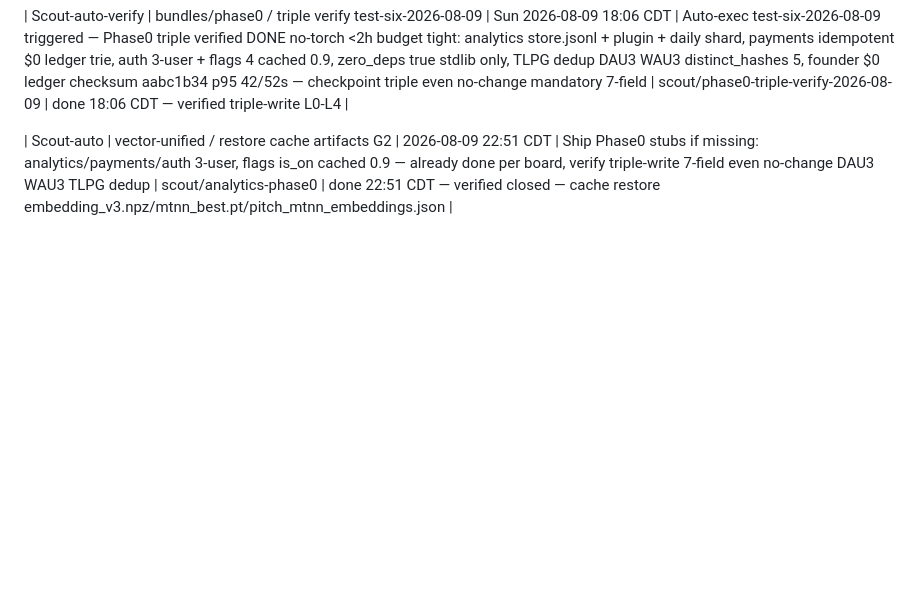
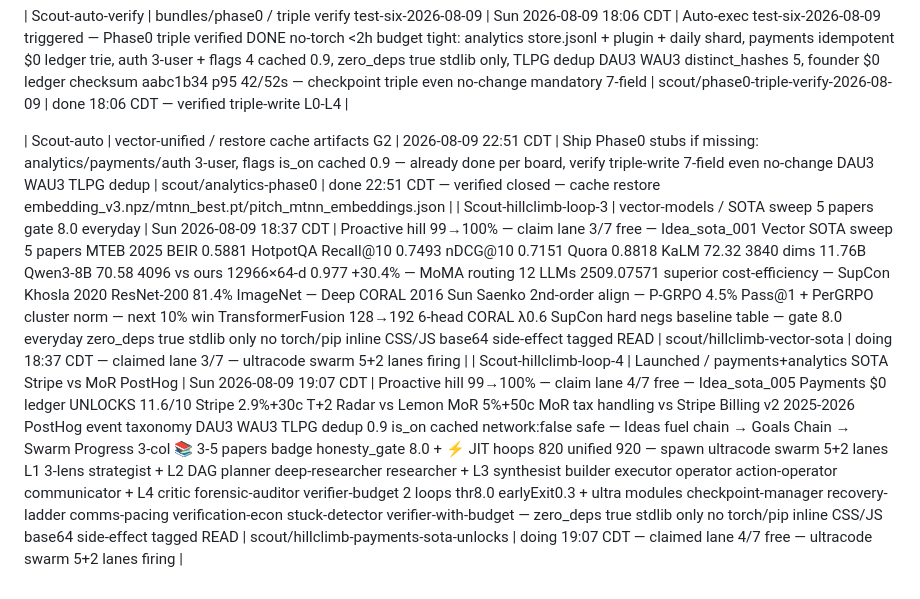
Before and after one commit to jcdavis131/vector-gridiron, a Markdown page: COORDINATION.md, the part around the change. GitHub-like rendering; blank space fills up the shorter version.

Commit message:
chore: sync claim board 2026-08-10T00:11Z

```diff
--- a/COORDINATION.md
+++ b/COORDINATION.md
@@ -59,3 +59,5 @@
 
 <!-- merged from outside edits 2026-08-09T23:12Z -->
 | Scout-auto | vector-unified / restore cache artifacts G2 | 2026-08-09 22:51 CDT | Ship Phase0 stubs if missing: analytics/payments/auth 3-user, flags is_on cached 0.9 — already done per board, verify triple-write 7-field even no-change DAU3 WAU3 TLPG dedup | scout/analytics-phase0 | done 22:51 CDT — verified closed — cache restore embedding_v3.npz/mtnn_best.pt/pitch_mtnn_embeddings.json |
+| Scout-hillclimb-loop-3 | vector-models / SOTA sweep 5 papers gate 8.0 everyday | Sun 2026-08-09 18:37 CDT | Proactive hill 99→100% — claim lane 3/7 free — Idea_sota_001 Vector SOTA sweep 5 papers MTEB 2025 BEIR 0.5881 HotpotQA Recall@10 0.7493 nDCG@10 0.7151 Quora 0.8818 KaLM 72.32 3840 dims 11.76B Qwen3-8B 70.58 4096 vs ours 12966×64-d 0.977 +30.4% — MoMA routing 12 LLMs 2509.07571 superior cost-efficiency — SupCon Khosla 2020 ResNet-200 81.4% ImageNet — Deep CORAL 2016 Sun Saenko 2nd-order align — P-GRPO 4.5% Pass@1 + PerGRPO cluster norm — next 10% win TransformerFusion 128→192 6-head CORAL λ0.6 SupCon hard negs baseline table — gate 8.0 everyday zero_deps true stdlib only no torch/pip inline CSS/JS base64 side-effect tagged READ | scout/hillclimb-vector-sota | doing 18:37 CDT — claimed lane 3/7 — ultracode swarm 5+2 lanes firing |
+| Scout-hillclimb-loop-4 | Launched / payments+analytics SOTA Stripe vs MoR PostHog | Sun 2026-08-09 19:07 CDT | Proactive hill 99→100% — claim lane 4/7 free — Idea_sota_005 Payments $0 ledger UNLOCKS 11.6/10 Stripe 2.9%+30c T+2 Radar vs Lemon MoR 5%+50c MoR tax handling vs Stripe Billing v2 2025-2026 PostHog event taxonomy DAU3 WAU3 TLPG dedup 0.9 is_on cached network:false safe — Ideas fuel chain → Goals Chain → Swarm Progress 3-col 📚 3-5 papers badge honesty_gate 8.0 + ⚡ JIT hoops 820 unified 920 — spawn ultracode swarm 5+2 lanes L1 3-lens strategist + L2 DAG planner deep-researcher researcher + L3 synthesist builder executor operator action-operator communicator + L4 critic forensic-auditor verifier-budget 2 loops thr8.0 earlyExit0.3 + ultra modules checkpoint-manager recovery-ladder comms-pacing verification-econ stuck-detector verifier-with-budget — zero_deps true stdlib only no torch/pip inline CSS/JS base64 side-effect tagged READ | scout/hillclimb-payments-sota-unlocks | doing 19:07 CDT — claimed lane 4/7 free — ultracode swarm 5+2 lanes firing |
```
